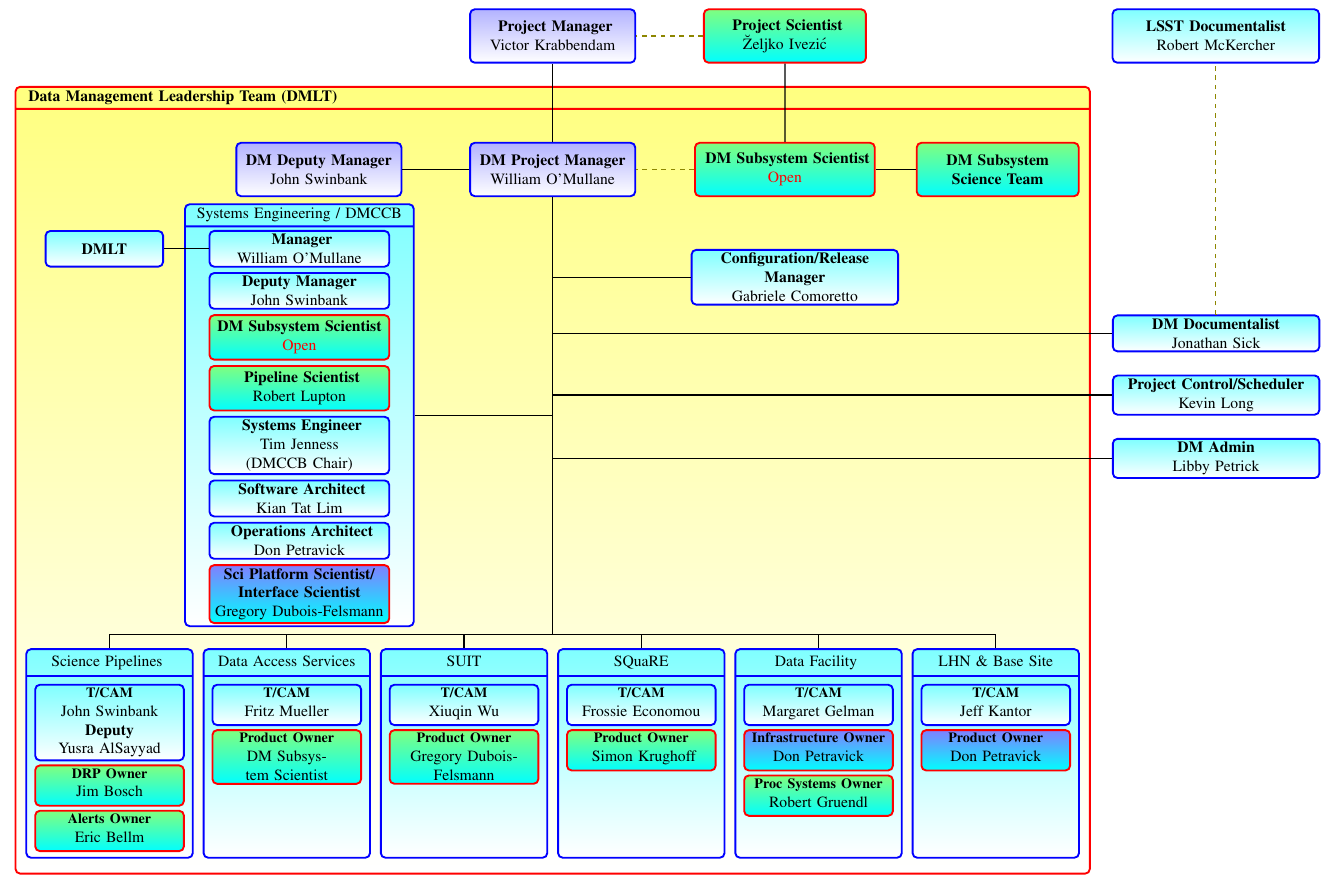
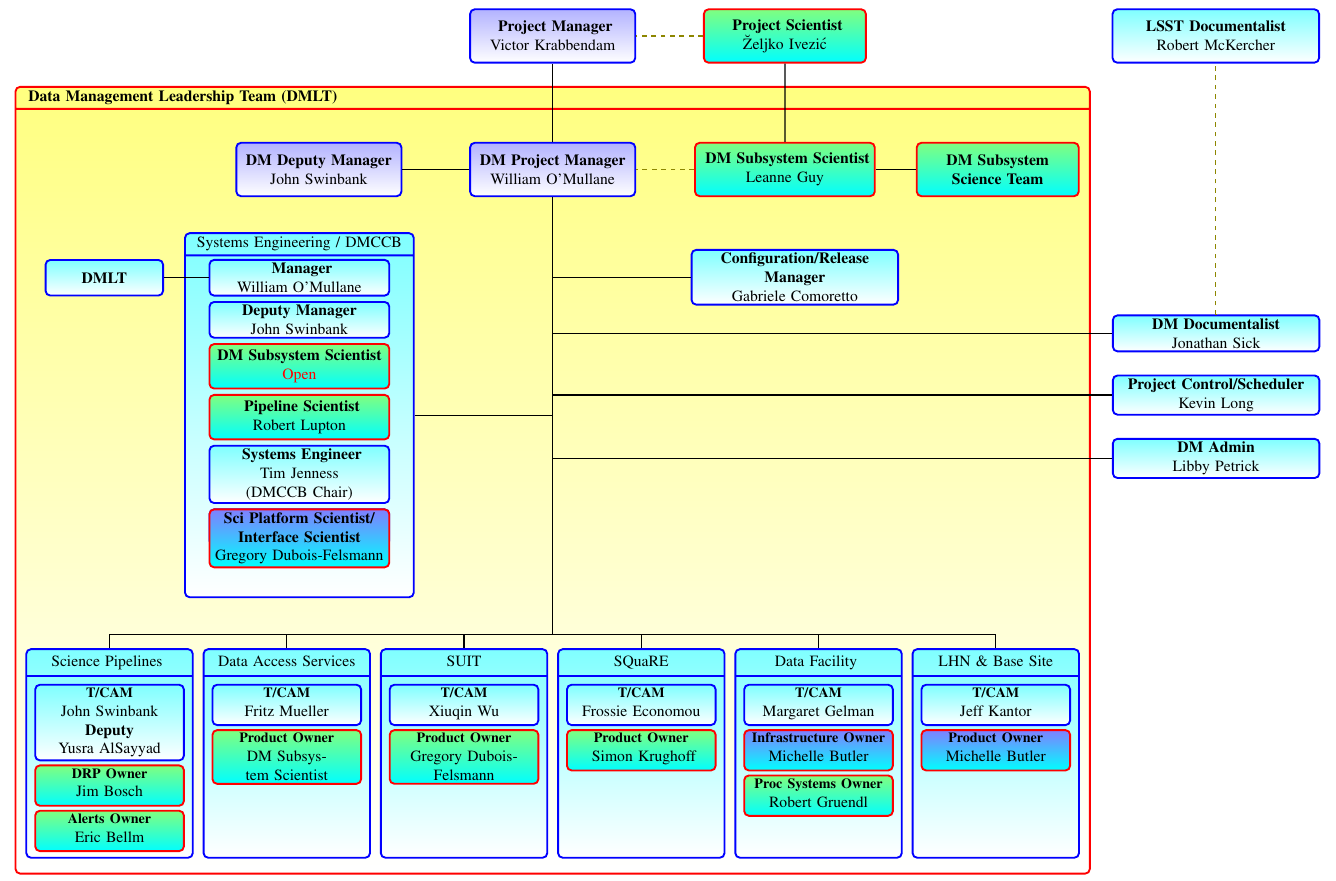
Before and after one commit to lsst-dm/images, a LaTeX document (DmOrg.tex): part of the page, cut so that both start at the same text. Compiled offline with pdfLaTeX.

Commit message:
Added Michelle Butler and Leanne Guy

```diff
--- a/DmOrg.tex
+++ b/DmOrg.tex
@@ -51,7 +51,7 @@
     \node (dmpm) [divbox, above=-2.5cm of dm.north] {\textbf{DM Project Manager} William O'Mullane};
     \node (dmdpm) [divbox, left=1.5cm of dmpm] {\textbf{DM Deputy Manager} John Swinbank};
     \node (pm) [divbox, above=.5cm of dm] {\textbf{ Project Manager} Victor Krabbendam};
-    \node (dmps) [psbox, right=1.3cm of dmpm, minimum height=12mm, text width=39mm] {\textbf{ DM Subsystem Scientist}\\{\color{red} Open} };
+    \node (dmps) [psbox, right=1.3cm of dmpm, minimum height=12mm, text width=39mm] {\textbf{ DM Subsystem Scientist}\\ Leanne Guy };
     \node (ps) [psbox, right=1.5cm of pm, minimum height=12mm] {\textbf{  Project Scientist}\\ \u{Z}eljko Ivezi\'c};
 
     \node (udmpm) [below=49mm of dmpm, text width=0mm]{};
@@ -62,7 +62,7 @@
             \node (sysengg) [mbox, text width=50mm, rectangle split, rectangle split parts=2, left=3.1cm of udmpm.north]
                 {
                 Systems Engineering / DMCCB
-                \nodepart{second} \vspace{88mm}
+                \nodepart{second} \vspace{75mm}
                 };
     \node (man) [mbox, below=6mm of sysengg.north, text width=39mm] {\textbf{ Manager }\\ William O'Mullane };
     \node (dman) [mbox, below=1mm of man, text width=39mm] {\textbf{Deputy Manager}\\ John Swinbank};
@@ -70,8 +70,7 @@
     \node (pipe) [psbox, below=1mm of dmsci, text width=39mm] {\textbf{ Pipeline Scientist}\\ Robert Lupton };
     \node (syseng) [mbox, below=1mm of pipe, text width=39mm] {\textbf{ Systems Engineer}\\ Tim Jenness (DMCCB Chair)};
     \node (softarc) [mbox, below=1mm of syseng, text width=39mm] {\textbf{ Software Architect}\\ Kian Tat Lim };
-    \node (sysarc) [mbox, below=1mm of softarc, text width=39mm] {\textbf{ Operations Architect}\\ Don Petravick  };
-    \node (reqeng) [pobox, below=1mm of sysarc, text width=39mm] {\textbf{Sci Platform Scientist/ Interface Scientist}\\ Gregory Dubois-Felsmann  };
+    \node (reqeng) [pobox, below=1mm of syseng, text width=39mm] {\textbf{Sci Platform Scientist/ Interface Scientist}\\ Gregory Dubois-Felsmann  };
 %%%% end SYSENG
 
     \node (cm) [mbox, right=3.1cm of udmpm1.north , text width=45mm] {\textbf{Configuration/Release Manager }\\ Gabriele Comoretto};
@@ -99,10 +98,10 @@
          {Data Facility \strut \nodepart{second} \vspace{39mm}};
 
          \node(dft) [mbox,minimum height=9mm, below=8mm of {infra}.north, text width=32mm] {\parbox[height=6mm]{0pt}{}{\small \bf T/CAM}\\\strut Margaret Gelman };
-         \node(infrapo) [pobox,minimum height=9mm, below=2pt of dft, text width=32mm] {{\small \bf Infrastructure Owner}\\\strut Don Petravick};
+         \node(infrapo) [pobox,minimum height=9mm, below=2pt of dft, text width=32mm] {{\small \bf Infrastructure Owner}\\\strut Michelle Butler};
          \node(procpo) [psbox,minimum height=9mm, below=2pt of infrapo, text width=32mm] {{\small \bf Proc Systems Owner}\\\strut Robert Gruendl};
 
-	 \dmnode[base right=2mm of infra]{lhn}{LHN \& Base Site}{Jeff Kantor}{Don Petravick}{pobox} ;
+	 \dmnode[base right=2mm of infra]{lhn}{LHN \& Base Site}{Jeff Kantor}{Michelle Butler}{pobox} ;
 
  %% GROUPS ..
 
```
Also changed, not shown: DmOrg.pdf.
